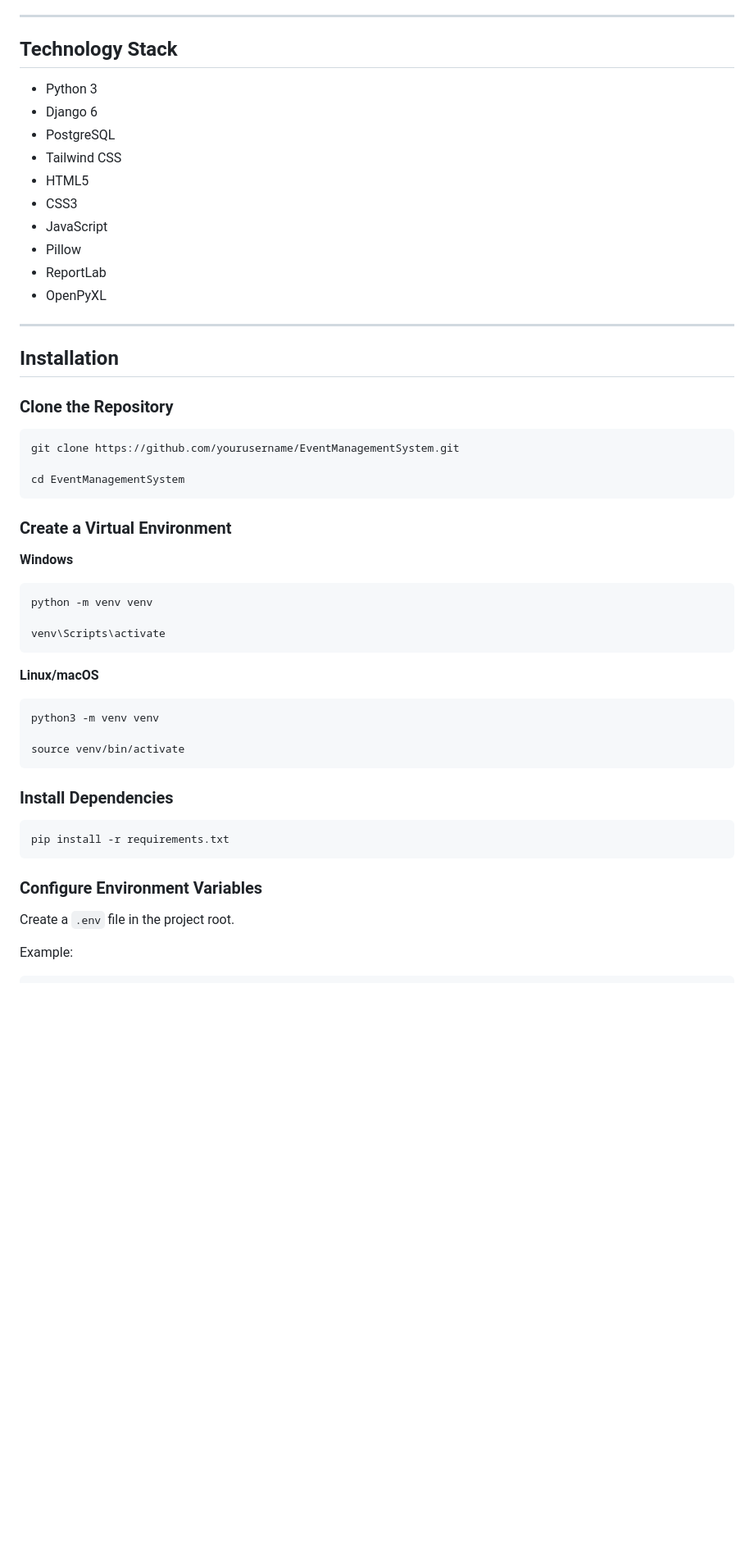
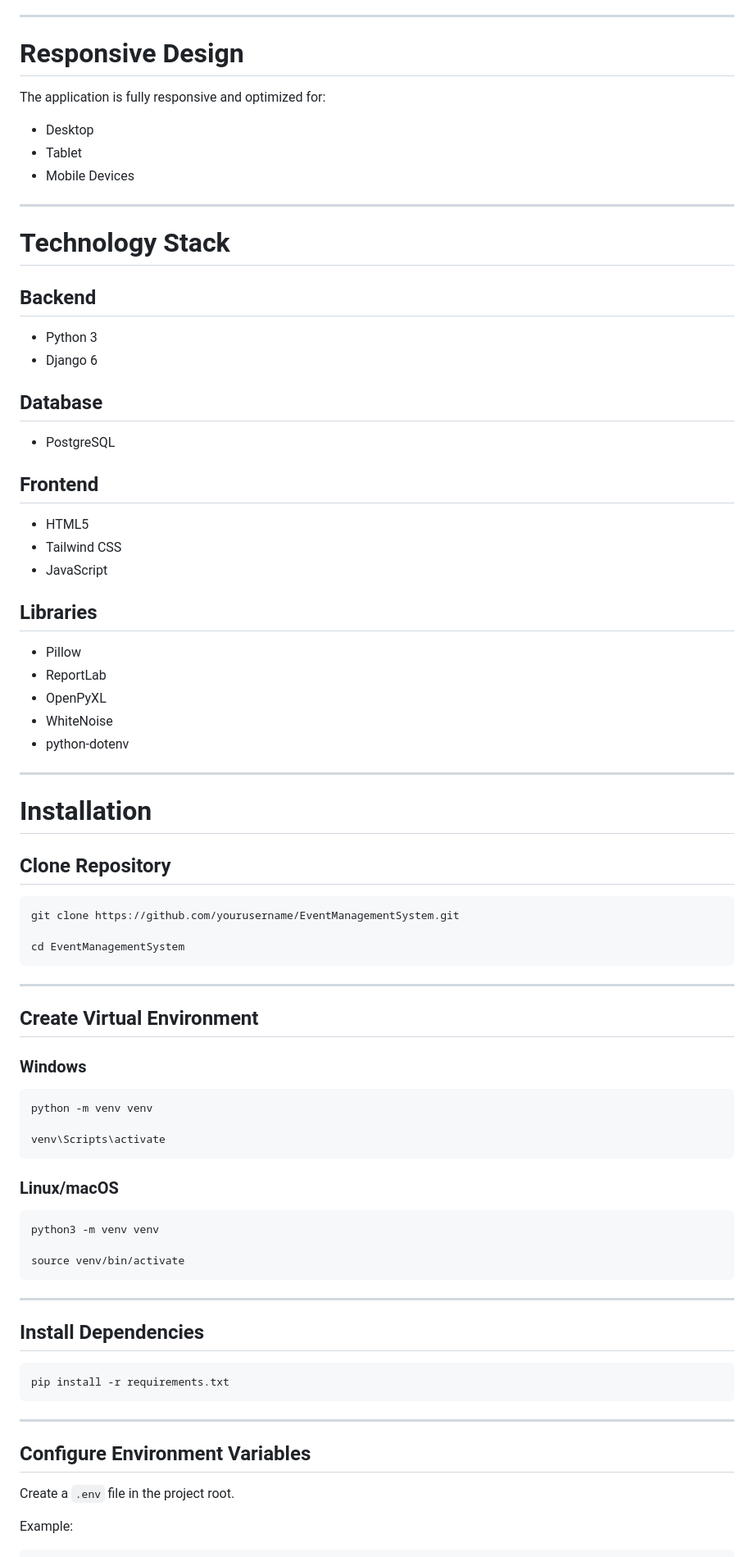
Before and after one commit to Sakibul786/EventManagementSystem, a Markdown page: README.md, the part around one of its changes. Shown at 82% size. GitHub-like rendering; blank space fills up the shorter version.

````diff
--- a/README.md
+++ b/README.md
@@ -105,24 +132,46 @@ The system allows users to create, manage, and participate in events through a s
 
 ---
 
-## Technology Stack
+# Responsive Design
+
+The application is fully responsive and optimized for:
+
+- Desktop
+- Tablet
+- Mobile Devices
+
+---
+
+# Technology Stack
+
+## Backend
 
 - Python 3
 - Django 6
+
+## Database
+
 - PostgreSQL
+
+## Frontend
+
+- HTML5
 - Tailwind CSS
-- HTML5
-- CSS3
 - JavaScript
+
+## Libraries
+
 - Pillow
 - ReportLab
 - OpenPyXL
+- WhiteNoise
+- python-dotenv
 
 ---
 
-## Installation
+# Installation
 
-### Clone the Repository
+## Clone Repository
 
 ```bash
 git clone https://github.com/yourusername/EventManagementSystem.git
@@ -130,9 +179,11 @@ git clone https://github.com/yourusername/EventManagementSystem.git
 cd EventManagementSystem
 ```
 
-### Create a Virtual Environment
+---
 
-**Windows**
+## Create Virtual Environment
+
+### Windows
 
 ```bash
 python -m venv venv
@@ -140,7 +191,7 @@ python -m venv venv
 venv\Scripts\activate
 ```
 
-**Linux/macOS**
+### Linux/macOS
 
 ```bash
 python3 -m venv venv
@@ -148,13 +199,17 @@ python3 -m venv venv
 source venv/bin/activate
 ```
 
-### Install Dependencies
+---
+
+## Install Dependencies
 
 ```bash
 pip install -r requirements.txt
 ```
 
-### Configure Environment Variables
+---
+
+## Configure Environment Variables
 
 Create a `.env` file in the project root.
 
````
Also changed, not shown: other parts of README.md (+84 -30 lines).
